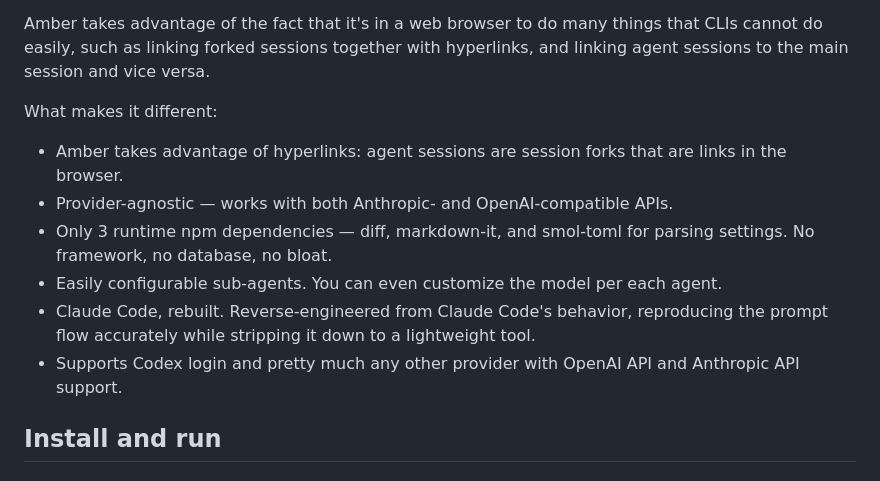
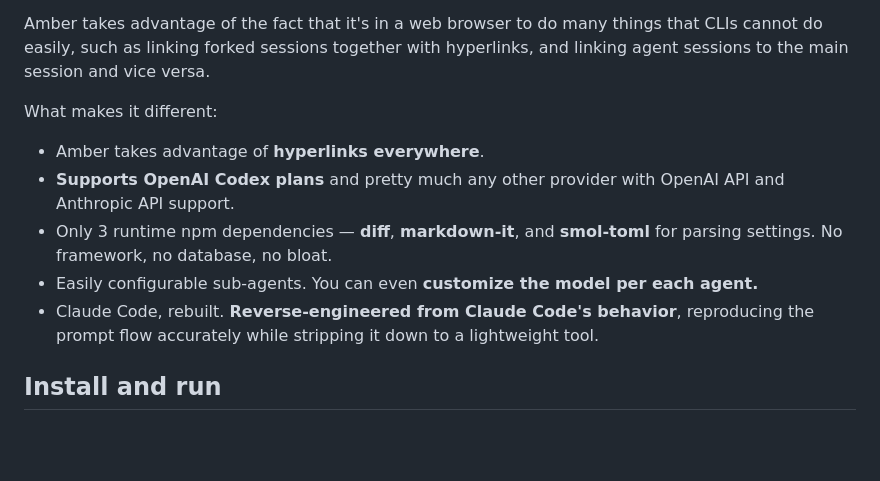
Before and after one commit to tpolasek/amber, a Markdown page: README.md, the part around the change. Rendered like a GitHub page; blank space fills up the shorter version.

Commit message:
Revise README for improved feature presentation
Updated README to enhance clarity and emphasize key features.

```diff
--- a/README.md
+++ b/README.md
@@ -8,13 +8,11 @@ So I reverse-engineered Claude Code and rebuilt it from scratch as a minimal web
 Amber takes advantage of the fact that it's in a web browser to do many things that CLIs cannot do easily, such as linking forked sessions together with hyperlinks, and linking agent sessions to the main session and vice versa.
 
 What makes it different:
-
-* Amber takes advantage of hyperlinks: agent sessions are session forks that are links in the browser.
-* Provider-agnostic — works with both Anthropic- and OpenAI-compatible APIs.
-* Only 3 runtime npm dependencies — diff, markdown-it, and smol-toml for parsing settings. No framework, no database, no bloat.
-* Easily configurable sub-agents. You can even customize the model per each agent.
-* Claude Code, rebuilt. Reverse-engineered from Claude Code's behavior, reproducing the prompt flow accurately while stripping it down to a lightweight tool.
-* Supports Codex login and pretty much any other provider with OpenAI API and Anthropic API support.
+* Amber takes advantage of **hyperlinks everywhere**.
+* **Supports OpenAI Codex plans** and pretty much any other provider with OpenAI API and Anthropic API support.
+* Only 3 runtime npm dependencies — **diff**, **markdown-it**, and **smol-toml** for parsing settings. No framework, no database, no bloat.
+* Easily configurable sub-agents. You can even **customize the model per each agent.**
+* Claude Code, rebuilt. **Reverse-engineered from Claude Code's behavior**, reproducing the prompt flow accurately while stripping it down to a lightweight tool.
 ## Install and run
 
 ### Prebuilt binary
```
